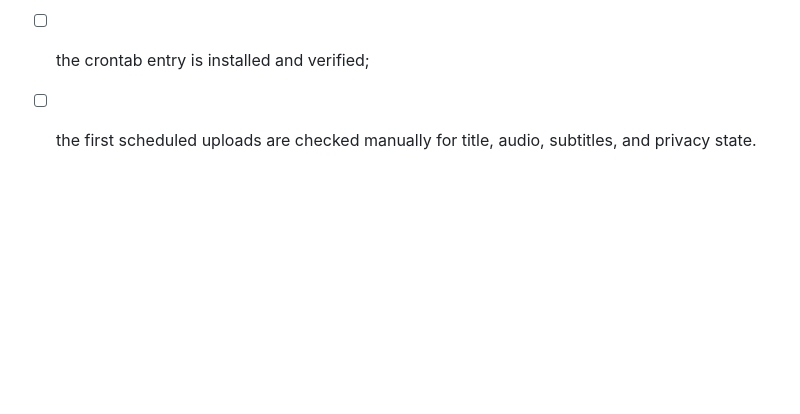
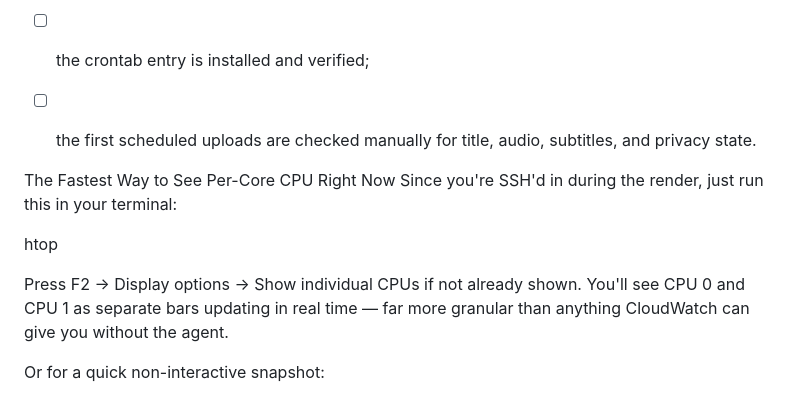
Before and after one commit to vishnu108shanker/Devbyte-Engine, a Markdown page: Docs - deployment/EC2_DEPLOYMENT_TODO.md, the part around the change. GitHub-like rendering; blank space fills up the shorter version.

Commit message:
feat minor info addition

```diff
--- a/Docs - deployment/EC2_DEPLOYMENT_TODO.md
+++ b/Docs - deployment/EC2_DEPLOYMENT_TODO.md
@@ -391,3 +391,14 @@ The EC2 deployment is ready for unattended operation only when:
 - [ ] `logs/cron.log` records a successful manual scheduled-script run;
 - [ ] the crontab entry is installed and verified;
 - [ ] the first scheduled uploads are checked manually for title, audio, subtitles, and privacy state.
+
+
+
+The Fastest Way to See Per-Core CPU Right Now
+Since you're SSH'd in during the render, just run this in your terminal:
+
+htop
+
+Press F2 → Display options → Show individual CPUs if not already shown. You'll see CPU 0 and CPU 1 as separate bars updating in real time — far more granular than anything CloudWatch can give you without the agent.
+
+Or for a quick non-interactive snapshot:
```
